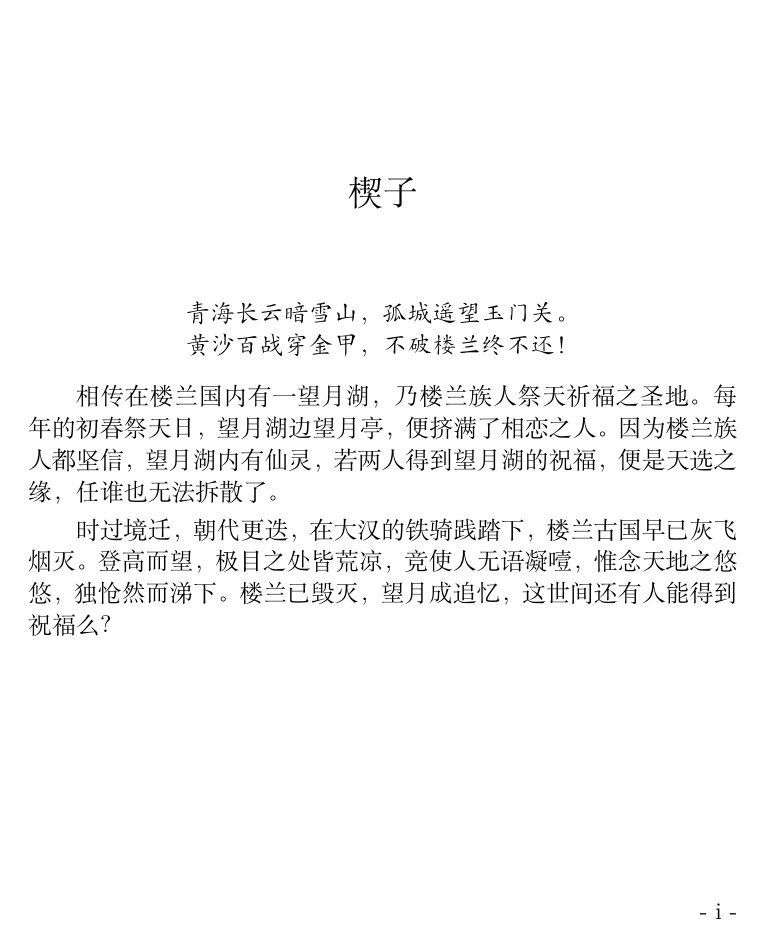
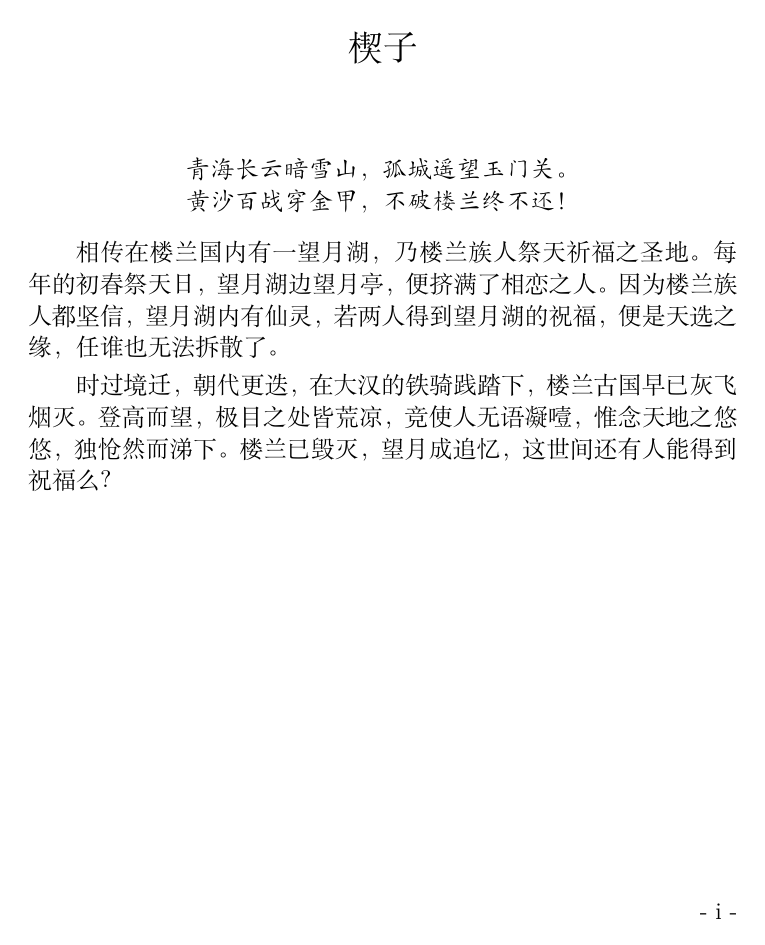
Before and after one commit to enroute/LostCity, a LaTeX book (master_template.tex): page 3 of 10. Compiled offline with XeLaTeX; a missing font is replaced by an installed copy or a similar font.

Commit message:
Fix style

```diff
--- a/master_template.tex
+++ b/master_template.tex
@@ -11,17 +11,26 @@
 \renewcommand{\footnotetext}[1]{}
 % \renewcommand{\footnotemark}[1]{}
 
-\renewcommand{\chaptermark}[1]{\markboth{#1}{}}
+% Note that a left-hand heading is generated by the last \markboth
+% command before the end of the page, while a right-hand heading is
+% generated by the first \markboth or \markright that comes on the
+% page if there is one, otherwise by the last one before the page.
+\renewcommand{\chaptermark}[1]{\markright{#1}}
+\renewcommand{\partmark}[1]{\markboth{#1}{}}
 \makeoddfoot{plain}{}{}{-\space\thepage\space-} % page number on the bottom right
 \makepagestyle{mystyle}
 % \makeoddhead{mystyle}{\thechapter. \itshape\leftmark}{}{}
-\makeoddhead{mystyle}{\itshape\thetitle}{\rule[-.3\baselineskip]{\linewidth}{.4pt}}{}
-\makeevenhead{mystyle}{}{\rule[-.3\baselineskip]{\linewidth}{.4pt}}{\thechapter. \itshape\leftmark}
+\makeoddhead{mystyle}{\kai\thetitle~之~\leftmark}{\rule[-.3\baselineskip]{\linewidth}{.4pt}}{}
+\makeevenhead{mystyle}{}{\rule[-.3\baselineskip]{\linewidth}{.4pt}}{
+  \ifnum\thechapter=0\else{\thechapter.\ }\fi
+  \kai\rightmark}
 \makeoddfoot{mystyle}{}{}{-\space\thepage\space-}
 \makeevenfoot{mystyle}{-\space\thepage\space-}{}{}
 
 \pagestyle{mystyle}
+
 \chapterstyle{dash}
+\setlength{\beforechapskip}{0pt} % default is 5\onelineskip for dash style
 
 % suppress part title page numbering
 \aliaspagestyle{part}{empty}
@@ -46,7 +55,11 @@
 \renewcommand{\partnamenum}{}%
 \renewcommand{\printpartnum}{}
 
+\usepackage{lipsum}
 \usepackage{etoolbox}           % for \apptocmd \pretocmd \patchcmd
+% \usepackage{tocloft}
+% \usepackage{setspace}           % for spacing environment, won't load at all! don't know why!!
+
 \renewcommand*\partnumberlinehook[1]{第~}
 \renewcommand*{\cftpartaftersnum}{~卷\space}
 \renewcommand*{\cftpartaftersnumb}{\space\space\space}
```
Also changed, not shown: master_template.tex (5 more changed lines).
